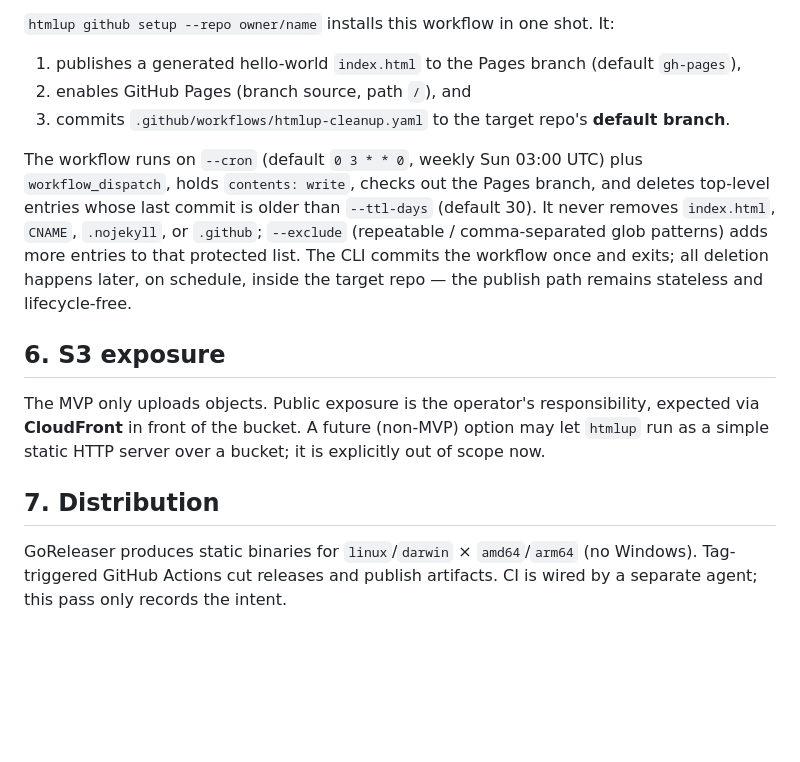
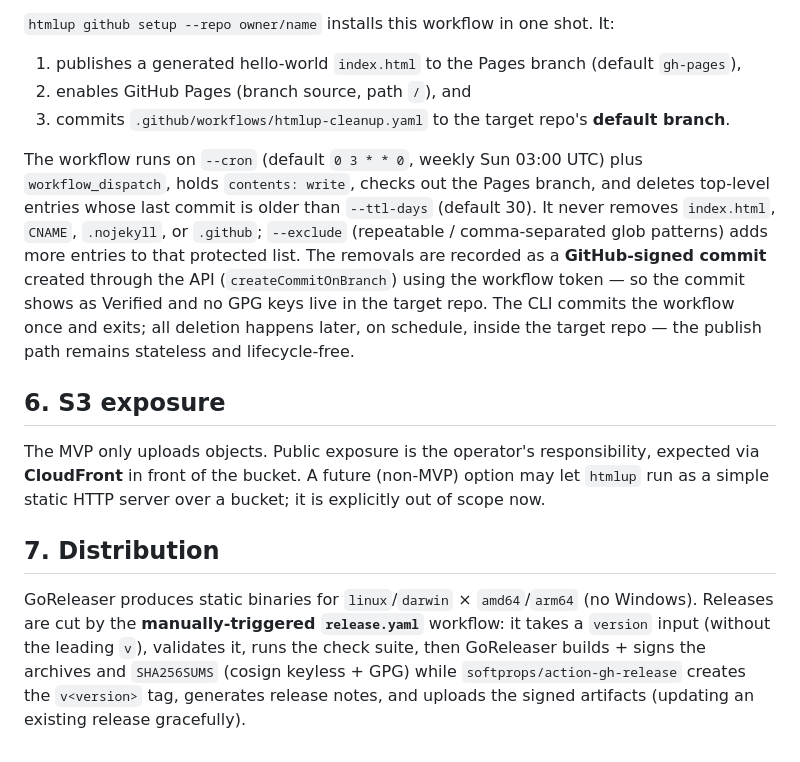
Before and after one commit to truehhart/htmlup, a Markdown page: docs/ARCHITECTURE.md, the part around the change. GitHub-like rendering; blank space fills up the shorter version.

```diff
--- a/docs/ARCHITECTURE.md
+++ b/docs/ARCHITECTURE.md
@@ -88,7 +88,7 @@ The publish path itself never deletes anything. For users who want pages to expi
 2. enables GitHub Pages (branch source, path `/`), and
 3. commits `.github/workflows/htmlup-cleanup.yaml` to the target repo's **default branch**.
 
-The workflow runs on `--cron` (default `0 3 * * 0`, weekly Sun 03:00 UTC) plus `workflow_dispatch`, holds `contents: write`, checks out the Pages branch, and deletes top-level entries whose last commit is older than `--ttl-days` (default 30). It never removes `index.html`, `CNAME`, `.nojekyll`, or `.github`; `--exclude` (repeatable / comma-separated glob patterns) adds more entries to that protected list. The CLI commits the workflow once and exits; all deletion happens later, on schedule, inside the target repo — the publish path remains stateless and lifecycle-free.
+The workflow runs on `--cron` (default `0 3 * * 0`, weekly Sun 03:00 UTC) plus `workflow_dispatch`, holds `contents: write`, checks out the Pages branch, and deletes top-level entries whose last commit is older than `--ttl-days` (default 30). It never removes `index.html`, `CNAME`, `.nojekyll`, or `.github`; `--exclude` (repeatable / comma-separated glob patterns) adds more entries to that protected list. The removals are recorded as a **GitHub-signed commit** created through the API (`createCommitOnBranch`) using the workflow token — so the commit shows as Verified and no GPG keys live in the target repo. The CLI commits the workflow once and exits; all deletion happens later, on schedule, inside the target repo — the publish path remains stateless and lifecycle-free.
 
 ## 6. S3 exposure
 
@@ -96,4 +96,4 @@ The MVP only uploads objects. Public exposure is the operator's responsibility,
 
 ## 7. Distribution
 
-GoReleaser produces static binaries for `linux`/`darwin` × `amd64`/`arm64` (no Windows). Tag-triggered GitHub Actions cut releases and publish artifacts. CI is wired by a separate agent; this pass only records the intent.
+GoReleaser produces static binaries for `linux`/`darwin` × `amd64`/`arm64` (no Windows). Releases are cut by the **manually-triggered `release.yaml`** workflow: it takes a `version` input (without the leading `v`), validates it, runs the check suite, then GoReleaser builds + signs the archives and `SHA256SUMS` (cosign keyless + GPG) while `softprops/action-gh-release` creates the `v<version>` tag, generates release notes, and uploads the signed artifacts (updating an existing release gracefully).
```
Also changed, not shown: README.md (+2 -2 lines), 1 other file.
